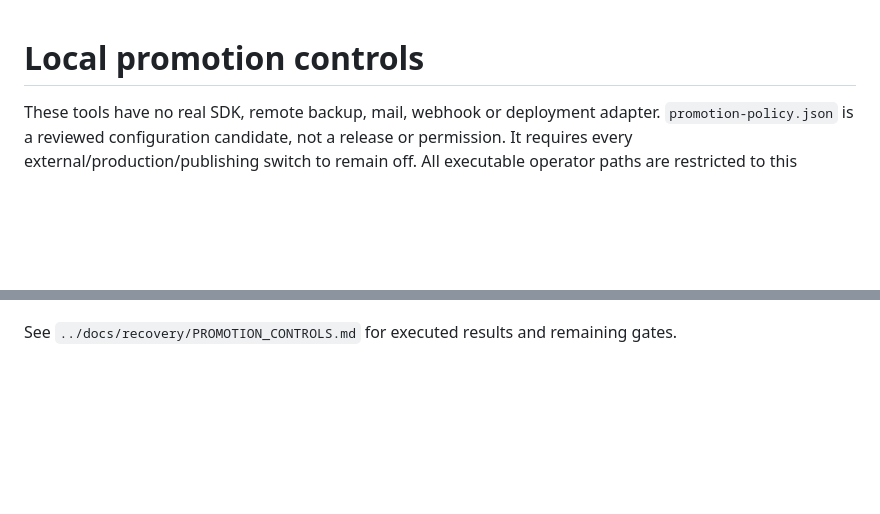
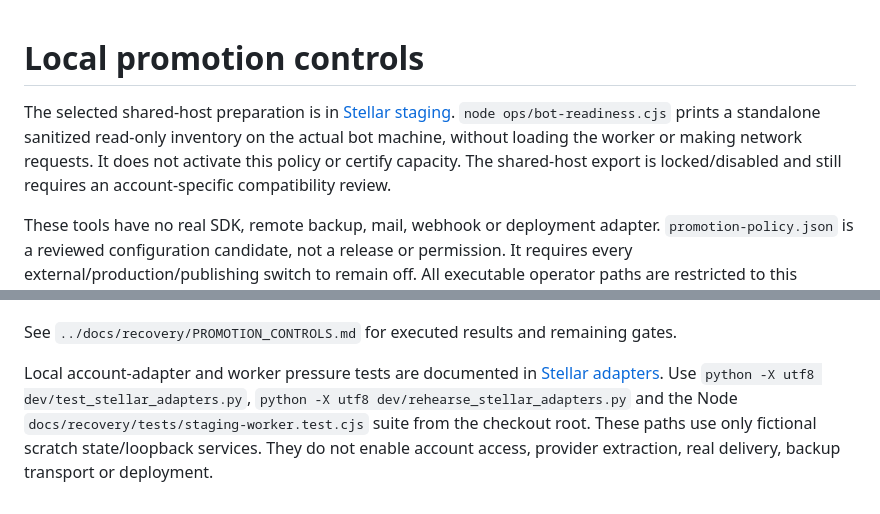
Before and after one commit to gayashan-indrasankha/Zinema.lk, a Markdown page: ops/README.md, 2 parts joined by grey strips. GitHub-like rendering; blank space fills up the shorter version.

```diff
--- a/ops/README.md
+++ b/ops/README.md
@@ -1,4 +1,10 @@
 # Local promotion controls
+
+The selected shared-host preparation is in [Stellar staging](staging/stellar/README.md).
+`node ops/bot-readiness.cjs` prints a standalone sanitized read-only inventory on
+the actual bot machine, without loading the worker or making network requests.
+It does not activate this policy or certify capacity. The shared-host export is
+locked/disabled and still requires an account-specific compatibility review.
 
 These tools have no real SDK, remote backup, mail, webhook or deployment adapter.
 `promotion-policy.json` is a reviewed configuration candidate, not a release or
@@ -130,3 +136,11 @@ external alert sender or acknowledgement/deletion action. Scheduling/routing,
 actual worker/disk metric collection and on-call response await the chosen host.
 
 See `../docs/recovery/PROMOTION_CONTROLS.md` for executed results and remaining gates.
+
+Local account-adapter and worker pressure tests are documented in
+[Stellar adapters](../docs/recovery/STELLAR_ADAPTERS.md).
+Use `python -X utf8 dev/test_stellar_adapters.py`,
+`python -X utf8 dev/rehearse_stellar_adapters.py` and the Node
+`docs/recovery/tests/staging-worker.test.cjs` suite from the checkout root.
+These paths use only fictional scratch state/loopback services. They do not enable
+account access, provider extraction, real delivery, backup transport or deployment.
```
Also changed, not shown: dev/README.md (+22 -0 lines).
